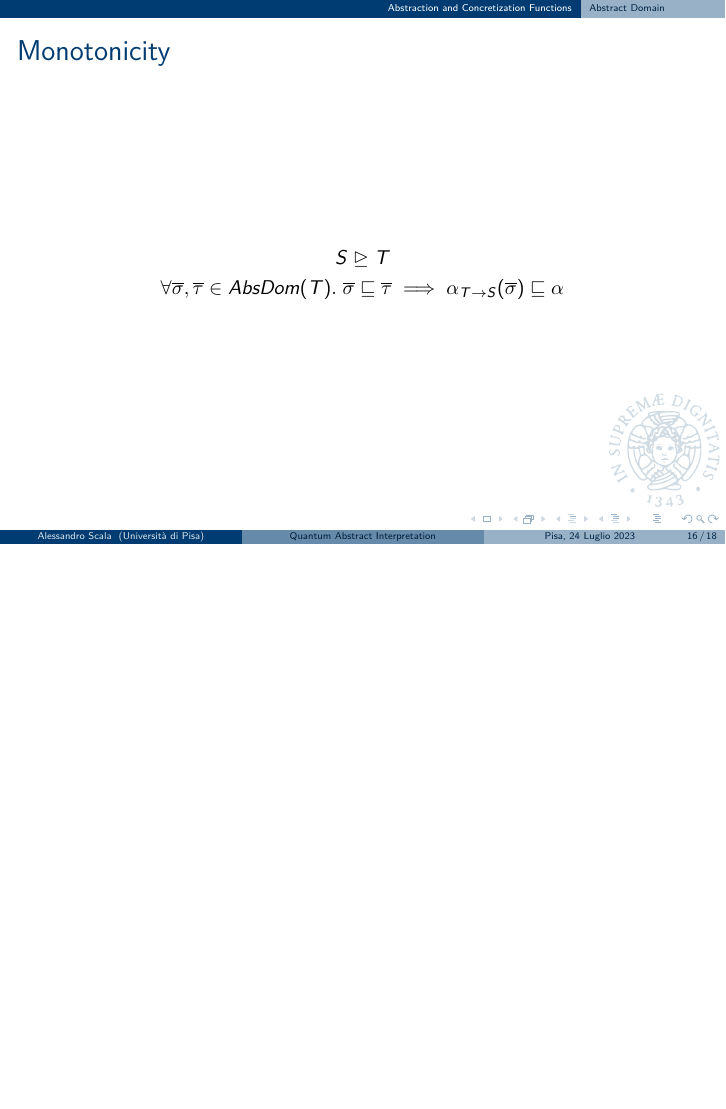
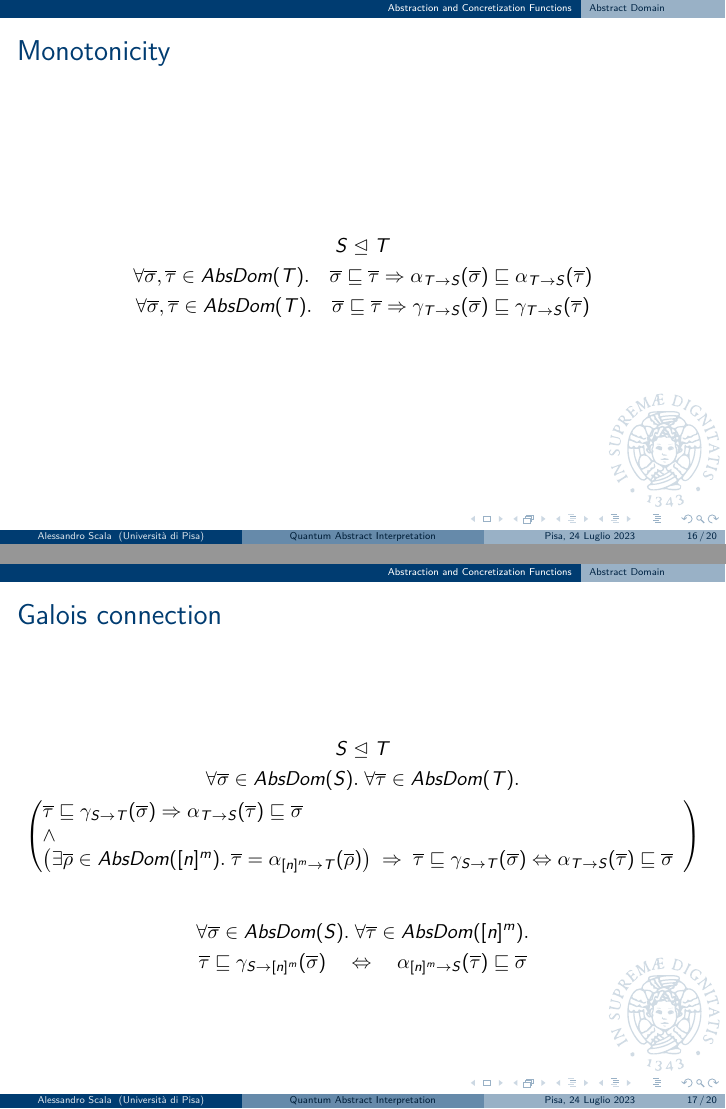
Before and after one commit to Alex23087/IQC, LaTeX slides (Seminar/Quantum Abstract Interpretation.tex): page 31 of 33 before the commit and pages 31 and 32 of 35 after it, the two joined at a grey line, the shorter picture padded with empty space. Compiled offline with LuaLaTeX.

Commit message:
Monotonicity and abstract operations

```diff
--- a/Seminar/Quantum Abstract Interpretation.tex
+++ b/Seminar/Quantum Abstract Interpretation.tex
@@ -24,6 +24,8 @@
 
 \newcommand{\bunder}[2]{\underbrace{#1}_{\text{\scriptsize\tabular[t]{@{}c@{}}#2\endtabular}}}
 
+\renewcommand{\implies}{\Rightarrow}
+\renewcommand{\iff}{\Leftrightarrow}
 
 
 
@@ -375,9 +378,26 @@
 
 \begin{frame}{Monotonicity}
 	\begin{gather*}
-		S \trianglerighteq T\\
-		\forall \overline{\sigma}, \overline{\tau} \in \mathit{AbsDom}(T).\; \overline{\sigma} \sqsubseteq \overline{\tau} \implies \alpha_{T\rightarrow S}(\overline{\sigma})\sqsubseteq\alpha_{%TODO: Continue here
-		}
+		S \trianglelefteq T\\
+		\forall \overline{\sigma}, \overline{\tau} \in \mathit{AbsDom}(T).\quad \overline{\sigma} \sqsubseteq \overline{\tau} \implies \alpha_{T\rightarrow S}(\overline{\sigma})\sqsubseteq\alpha_{T\rightarrow S}(\overline{\tau})\\
+		\forall \overline{\sigma}, \overline{\tau} \in \mathit{AbsDom}(T).\quad \overline{\sigma} \sqsubseteq \overline{\tau} \implies \gamma_{T\rightarrow S}(\overline{\sigma})\sqsubseteq\gamma_{T\rightarrow S}(\overline{\tau})
 	\end{gather*}
 \end{frame}
 
+\begin{frame}{Galois connection}
+	\begin{gather*}
+		S \trianglelefteq T\\
+		\forall \overline{\sigma}\in \mathit{AbsDom}(S).\; \forall \overline{\tau}\in \mathit{AbsDom}(T).\\
+		\hspace*{-3em}
+		\left(\begin{array}{@{}ll@{}@{}}
+			\overline{\tau}\sqsubseteq \gamma_{S \rightarrow T}(\overline{\sigma}) \implies \alpha_{T\rightarrow S}(\overline{\tau})\sqsubseteq \overline{\sigma} \\
+			\land\\
+			\left(\exists \overline{\rho}\in\mathit{AbsDom}([n]^m).\;\overline{\tau} = \alpha_{[n]^m\rightarrow T}(\overline{\rho})\right) \;\implies\; \overline{\tau}\sqsubseteq \gamma_{S\rightarrow T}(\overline{\sigma}) \iff \alpha_{T\rightarrow S}(\overline{\tau}) \sqsubseteq \overline{\sigma}
+		  \end{array}\right)
+	\end{gather*}
+
+	\begin{gather*}
+		\forall \overline{\sigma}\in \mathit{AbsDom}(S).\; \forall \overline{\tau}\in \mathit{AbsDom}([n]^m).\\
+		\overline{\tau} \sqsubseteq \gamma_{S\rightarrow [n]^m}(\overline{\sigma}) \quad\iff\quad \alpha_{[n]^m \rightarrow S}(\overline{\tau}) \sqsubseteq \overline{\sigma}
+	\end{gather*}
+\end{frame}
```
Also changed, not shown: Seminar/Quantum Abstract Interpretation.pdf, Seminar/Quantum Abstract Interpretation.tex (22 more changed lines).
